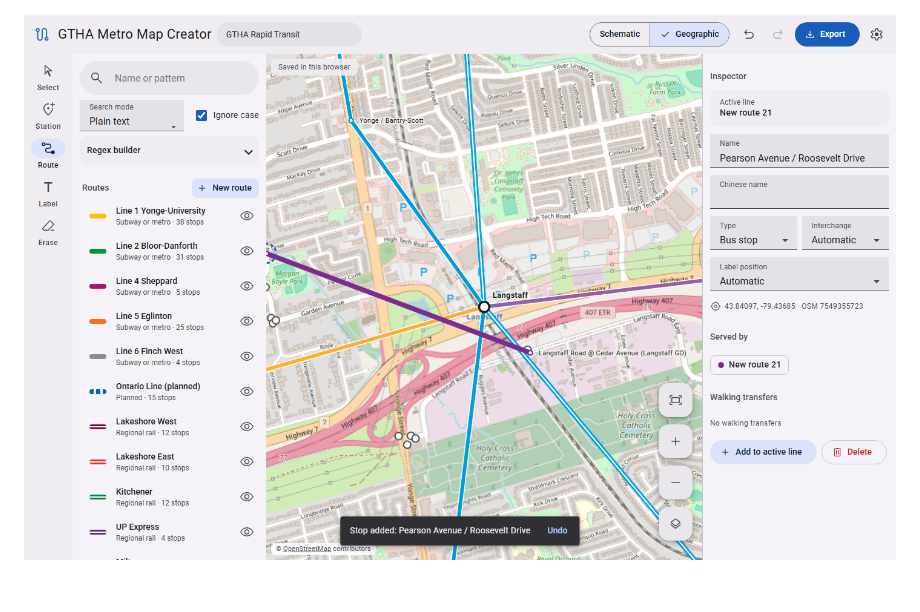
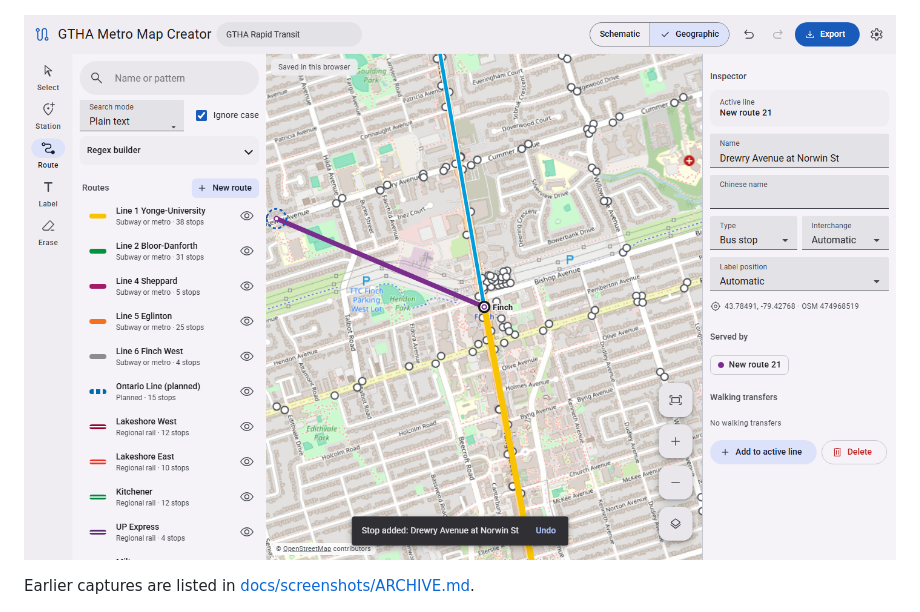
Before and after one commit to Ding-Ding-Projects/gtha-metro-map-creator, a Markdown page: README.md, the part around the change. Rendered like a GitHub page; pictures changed too: docs/screenshots/editor-real-stops.png; blank space fills up the shorter version.

```diff
--- a/README.md
+++ b/README.md
@@ -19,7 +19,9 @@ Captured from version 1.2.0 in headless Microsoft Edge at 1440 x 900, 15 Novembe
 
 ![Geographic layout over OpenStreetMap with VIVA frequency badges and the route inspector](docs/screenshots/editor-geographic.png)
 
-![Street level: real stops from OpenStreetMap as grey dots, a new route drawn onto two of them](docs/screenshots/editor-real-stops.png)
+![Street level near Finch: 112 real stops from the public OpenStreetMap Overpass server as grey dots, and a new route drawn onto two of them](docs/screenshots/editor-real-stops.png)
+
+Earlier captures are listed in [docs/screenshots/ARCHIVE.md](docs/screenshots/ARCHIVE.md).
 
 ![Dark theme with English and Cantonese names](docs/screenshots/editor-dark-bilingual.png)
 
```
Also changed, not shown: HANDOFF.md (+7 -2 lines), docs/features/geographic.md (+3 -4 lines), docs/screenshots/ARCHIVE.md (added, +5 -0 lines), docs/screenshots/archive/2026-11-15-real-stops-replayed.png (added), 1 other file.
